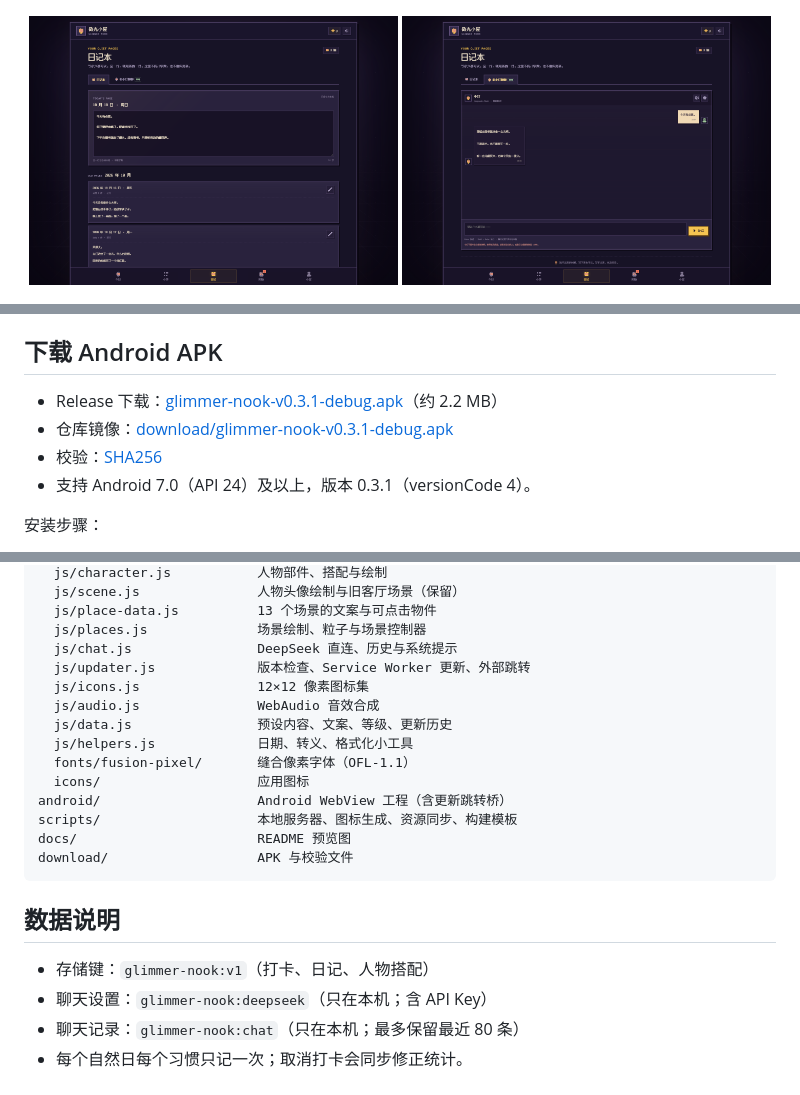
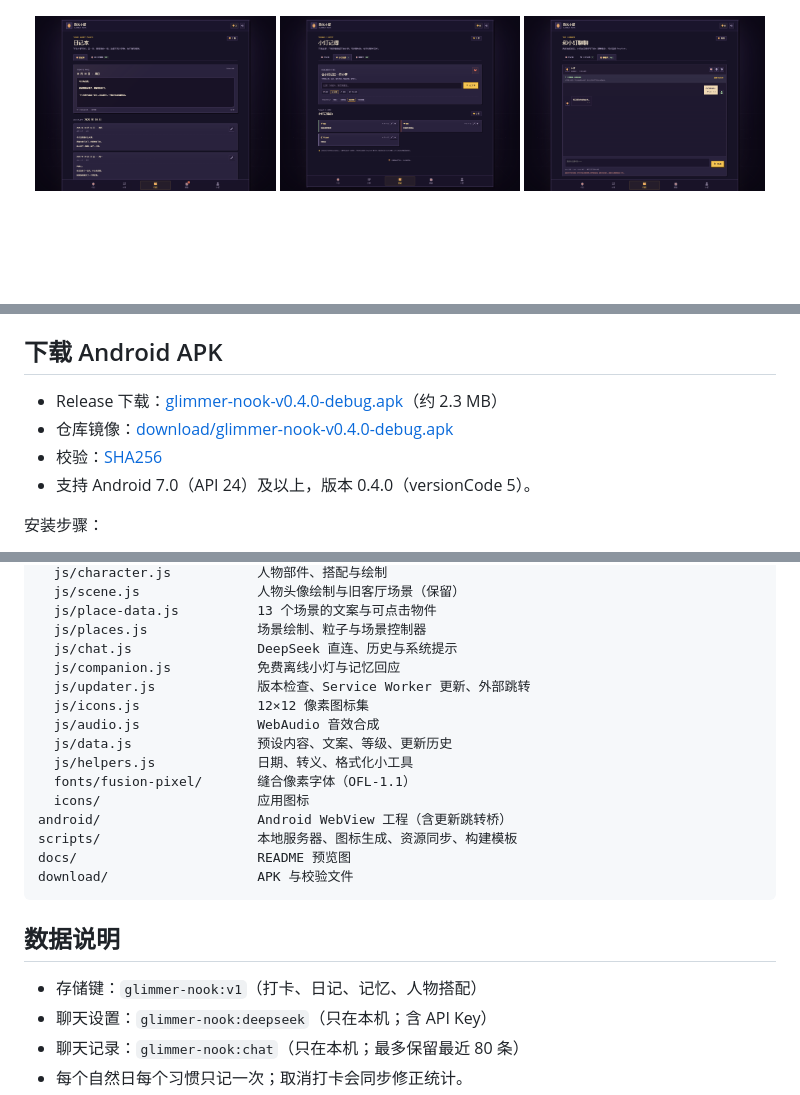
Before and after one commit to wangji330330-ops/113, a Markdown page: README.md, 3 parts joined by grey strips. Drawn GitHub-style; pictures changed too: docs/preview-chat.png, docs/preview-memory.png (added); blank space fills up the shorter version.

```diff
--- a/README.md
+++ b/README.md
@@ -7,8 +7,9 @@
 ![微光小屋桌面版预览](docs/preview-desktop.png)
 
 <p align="center">
-  <img src="docs/preview-diary.png" alt="日记本预览" width="49%">
-  <img src="docs/preview-chat.png" alt="和小灯聊天预览" width="49%">
+  <img src="docs/preview-diary.png" alt="日记本预览" width="32%">
+  <img src="docs/preview-memory.png" alt="小灯记得预览" width="32%">
+  <img src="docs/preview-chat.png" alt="离线小灯预览" width="32%">
 </p>
 
 <p align="center">
@@ -92,10 +106,10 @@ npm start
 
 ## 下载 Android APK
 
-- Release 下载：[glimmer-nook-v0.3.1-debug.apk](https://github.com/wangji330330-ops/113/releases/download/v0.3.1/glimmer-nook-v0.3.1-debug.apk)（约 2.2 MB）
-- 仓库镜像：[download/glimmer-nook-v0.3.1-debug.apk](download/glimmer-nook-v0.3.1-debug.apk)
-- 校验：[SHA256](download/glimmer-nook-v0.3.1-debug.apk.sha256)
-- 支持 Android 7.0（API 24）及以上，版本 0.3.1（versionCode 4）。
+- Release 下载：[glimmer-nook-v0.4.0-debug.apk](https://github.com/wangji330330-ops/113/releases/download/v0.4.0/glimmer-nook-v0.4.0-debug.apk)（约 2.3 MB）
+- 仓库镜像：[download/glimmer-nook-v0.4.0-debug.apk](download/glimmer-nook-v0.4.0-debug.apk)
+- 校验：[SHA256](download/glimmer-nook-v0.4.0-debug.apk.sha256)
+- 支持 Android 7.0（API 24）及以上，版本 0.4.0（versionCode 5）。
 
 安装步骤：
 
@@ -150,6 +164,7 @@ assets/
   js/place-data.js          13 个场景的文案与可点击物件
   js/places.js              场景绘制、粒子与场景控制器
   js/chat.js                DeepSeek 直连、历史与系统提示
+  js/companion.js           免费离线小灯与记忆回应
   js/updater.js             版本检查、Service Worker 更新、外部跳转
   js/icons.js               12×12 像素图标集
   js/audio.js               WebAudio 音效合成
@@ -165,7 +180,7 @@ download/                   APK 与校验文件
 
 ## 数据说明
 
-- 存储键：`glimmer-nook:v1`（打卡、日记、人物搭配）
+- 存储键：`glimmer-nook:v1`（打卡、日记、记忆、人物搭配）
 - 聊天设置：`glimmer-nook:deepseek`（只在本机；含 API Key）
 - 聊天记录：`glimmer-nook:chat`（只在本机；最多保留最近 80 条）
 - 每个自然日每个习惯只记一次；取消打卡会同步修正统计。
```
Also changed, not shown: other parts of README.md (+21 -8 lines), CHANGELOG.md (+19 -0 lines), 15 other files.
